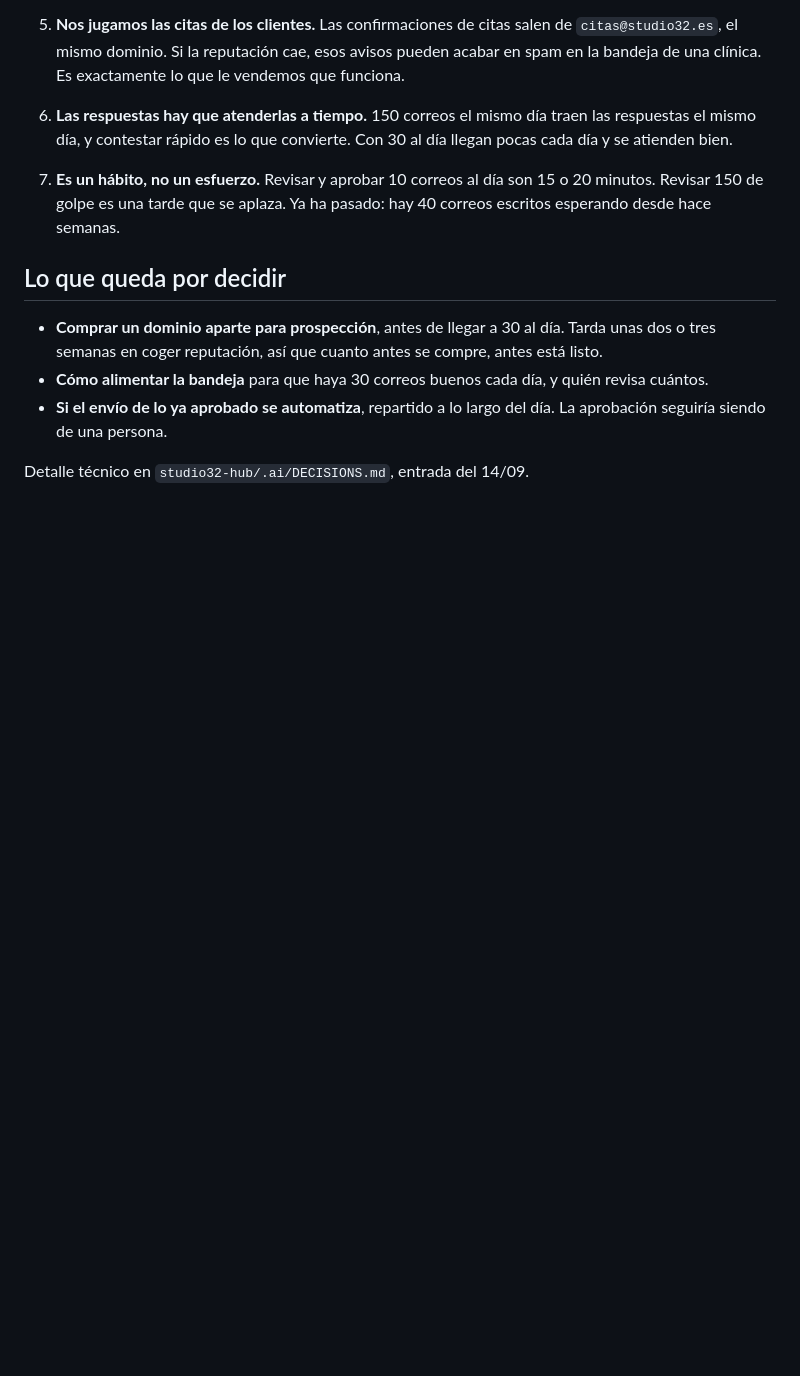
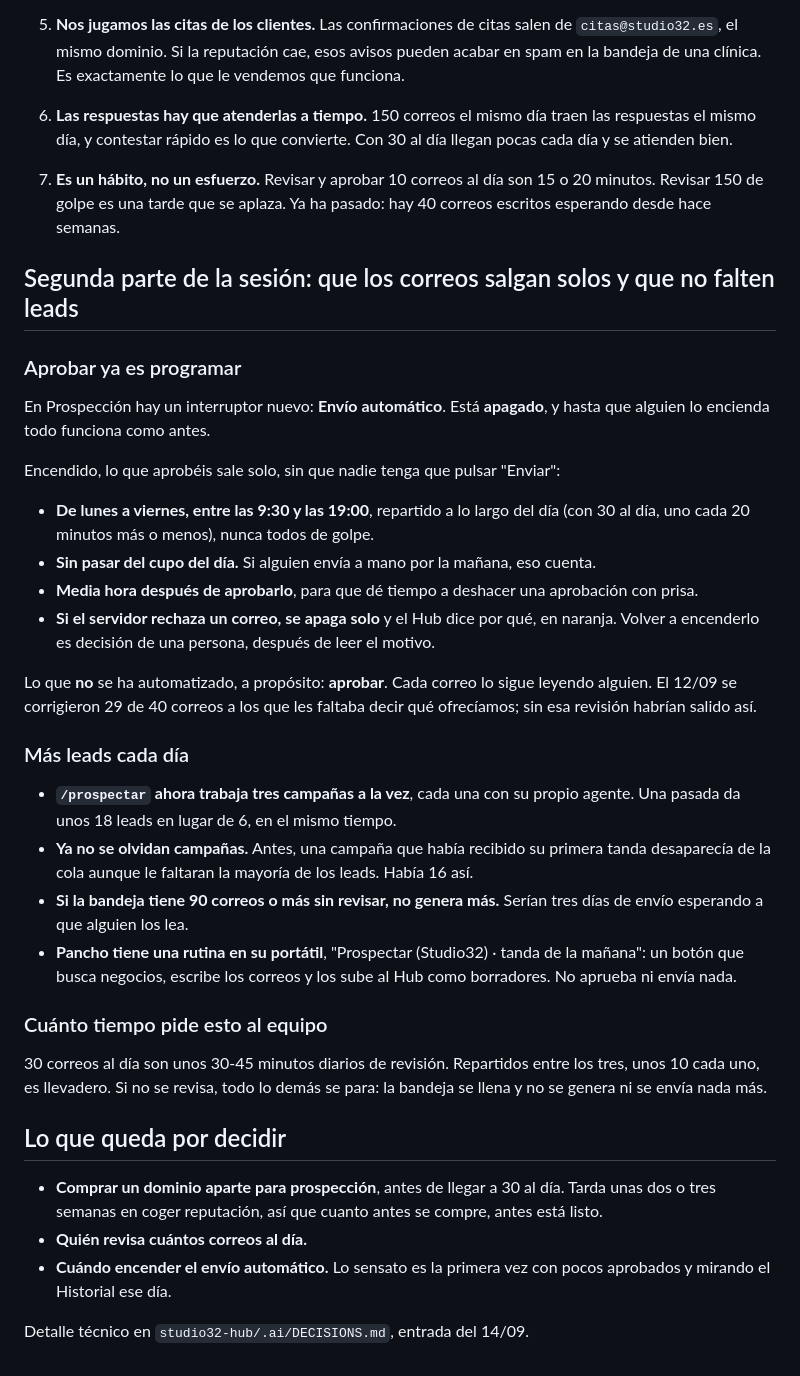
Before and after one commit to tsmluky/Studio32, a Markdown page: reportes/2026-09-14.md, the part around the change. Rendered like a GitHub page; blank space fills up the shorter version.

Commit message:
Reportes 14/09: envío automático de lo aprobado y prospección en paralelo
Co-Authored-By: Claude Opus 5 <noreply@anthropic.com>

```diff
--- a/reportes/2026-09-14.md
+++ b/reportes/2026-09-14.md
@@ -63,14 +63,52 @@ conviene que tengamos claro los tres:
    minutos. Revisar 150 de golpe es una tarde que se aplaza. Ya ha pasado: hay 40 correos
    escritos esperando desde hace semanas.
 
+## Segunda parte de la sesión: que los correos salgan solos y que no falten leads
+
+### Aprobar ya es programar
+
+En Prospección hay un interruptor nuevo: **Envío automático**. Está **apagado**, y hasta
+que alguien lo encienda todo funciona como antes.
+
+Encendido, lo que aprobéis sale solo, sin que nadie tenga que pulsar "Enviar":
+
+- **De lunes a viernes, entre las 9:30 y las 19:00**, repartido a lo largo del día (con 30
+  al día, uno cada 20 minutos más o menos), nunca todos de golpe.
+- **Sin pasar del cupo del día.** Si alguien envía a mano por la mañana, eso cuenta.
+- **Media hora después de aprobarlo**, para que dé tiempo a deshacer una aprobación con
+  prisa.
+- **Si el servidor rechaza un correo, se apaga solo** y el Hub dice por qué, en naranja.
+  Volver a encenderlo es decisión de una persona, después de leer el motivo.
+
+Lo que **no** se ha automatizado, a propósito: **aprobar**. Cada correo lo sigue leyendo
+alguien. El 12/09 se corrigieron 29 de 40 correos a los que les faltaba decir qué
+ofrecíamos; sin esa revisión habrían salido así.
+
+### Más leads cada día
+
+- **`/prospectar` ahora trabaja tres campañas a la vez**, cada una con su propio agente.
+  Una pasada da unos 18 leads en lugar de 6, en el mismo tiempo.
+- **Ya no se olvidan campañas.** Antes, una campaña que había recibido su primera tanda
+  desaparecía de la cola aunque le faltaran la mayoría de los leads. Había 16 así.
+- **Si la bandeja tiene 90 correos o más sin revisar, no genera más.** Serían tres días de
+  envío esperando a que alguien los lea.
+- **Pancho tiene una rutina en su portátil**, "Prospectar (Studio32) · tanda de la
+  mañana": un botón que busca negocios, escribe los correos y los sube al Hub como
+  borradores. No aprueba ni envía nada.
+
+### Cuánto tiempo pide esto al equipo
+
+30 correos al día son unos 30-45 minutos diarios de revisión. Repartidos entre los tres,
+unos 10 cada uno, es llevadero. Si no se revisa, todo lo demás se para: la bandeja se llena
+y no se genera ni se envía nada más.
+
 ## Lo que queda por decidir
 
 - **Comprar un dominio aparte para prospección**, antes de llegar a 30 al día. Tarda
   unas dos o tres semanas en coger reputación, así que cuanto antes se compre, antes está
   listo.
-- **Cómo alimentar la bandeja** para que haya 30 correos buenos cada día, y quién
-  revisa cuántos.
-- **Si el envío de lo ya aprobado se automatiza**, repartido a lo largo del día. La
-  aprobación seguiría siendo de una persona.
+- **Quién revisa cuántos correos al día.**
+- **Cuándo encender el envío automático.** Lo sensato es la primera vez con pocos
+  aprobados y mirando el Historial ese día.
 
 Detalle técnico en `studio32-hub/.ai/DECISIONS.md`, entrada del 14/09.
```
Also changed, not shown: reportes/ESTADO.md (+5 -0 lines).
